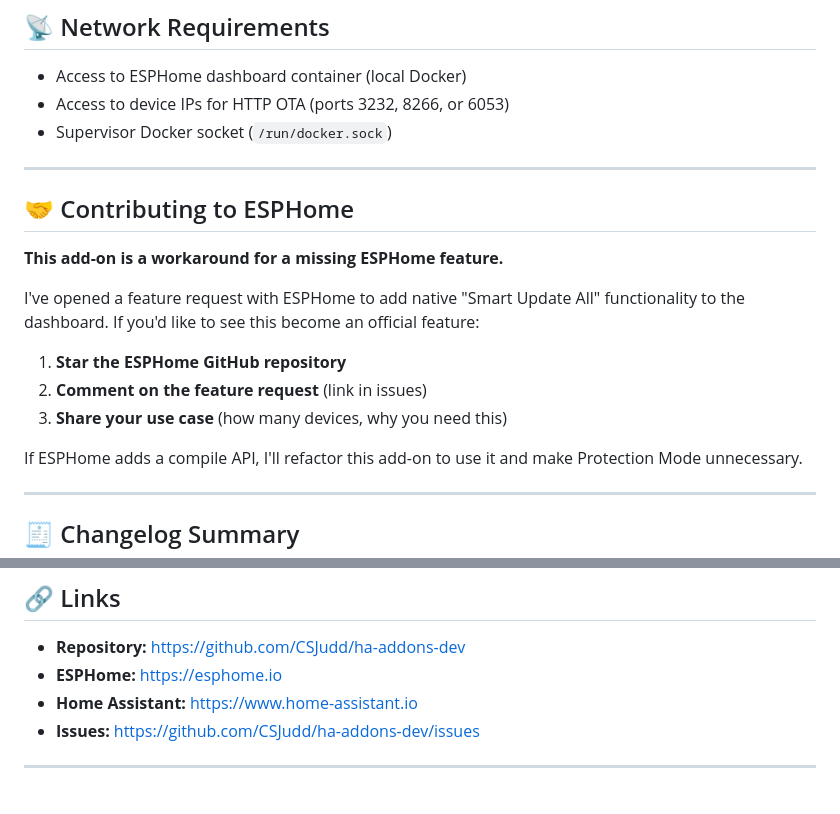
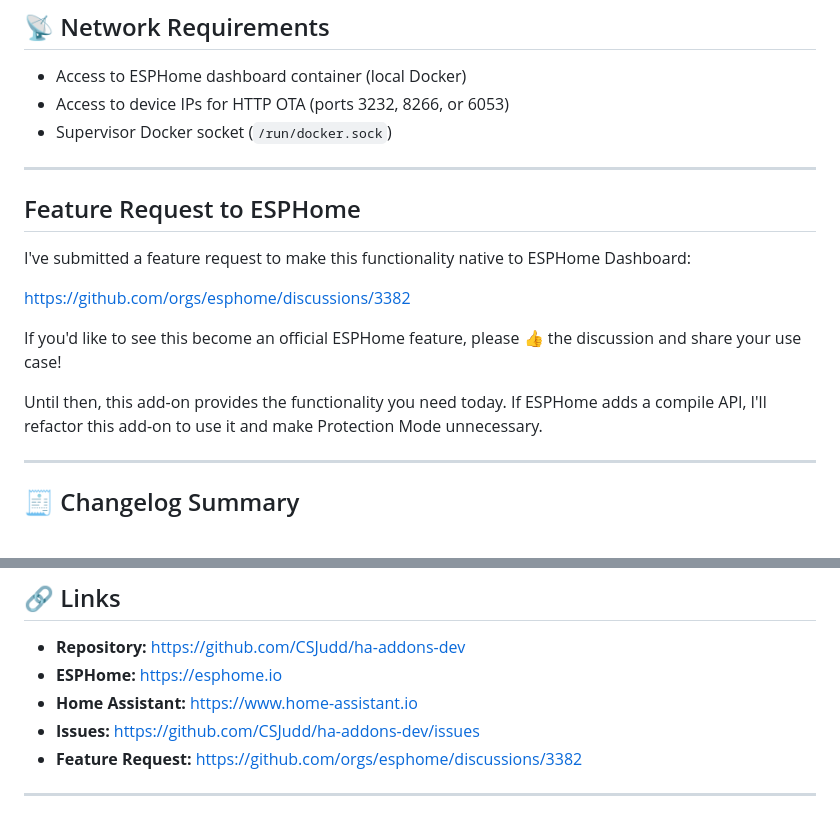
Before and after one commit to CSJudd/ha-addons, a Markdown page: esphome_selective_updates/README.md, 2 parts joined by grey strips. GitHub-like rendering.

Commit message:
Updated ReadMe with Feature Request Link

```diff
--- a/esphome_selective_updates/README.md
+++ b/esphome_selective_updates/README.md
@@ -422,16 +422,18 @@ action:
 
 ---
 
-## 🤝 Contributing to ESPHome
 
-**This add-on is a workaround for a missing ESPHome feature.**
+## Feature Request to ESPHome
 
-I've opened a feature request with ESPHome to add native "Smart Update All" functionality to the dashboard. If you'd like to see this become an official feature:
+I've submitted a feature request to make this functionality native
+to ESPHome Dashboard:
 
-1. **Star the ESPHome GitHub repository**
-2. **Comment on the feature request** (link in issues)
-3. **Share your use case** (how many devices, why you need this)
+https://github.com/orgs/esphome/discussions/3382
 
+If you'd like to see this become an official ESPHome feature,
+please 👍 the discussion and share your use case!
+
+Until then, this add-on provides the functionality you need today.
 If ESPHome adds a compile API, I'll refactor this add-on to use it and make Protection Mode unnecessary.
 
 ---
@@ -508,6 +510,8 @@ Built out of necessity to manage 375+ ESPHome devices efficiently.
 - **ESPHome:** https://esphome.io
 - **Home Assistant:** https://www.home-assistant.io
 - **Issues:** https://github.com/CSJudd/ha-addons-dev/issues
+- **Feature Request:** https://github.com/orgs/esphome/discussions/3382
+
 
 ---
 
```
